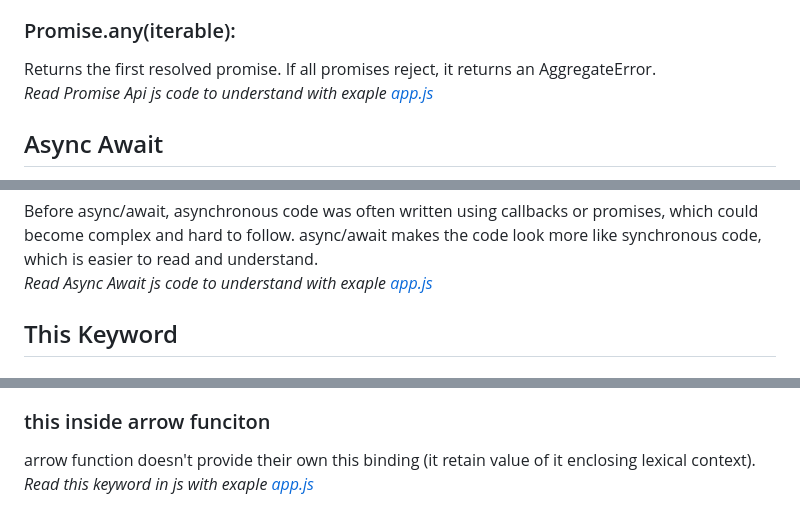
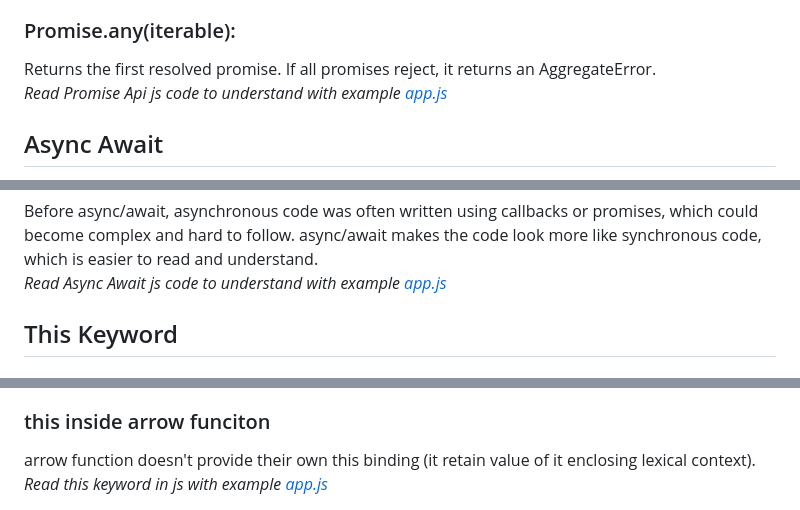
Before and after one commit to loveychauhan/Advance-JavaScript, a Markdown page: README.md, 3 parts joined by grey strips. Rendered like a GitHub page.

```diff
--- a/README.md
+++ b/README.md
@@ -25,7 +25,7 @@ JavaScript Promises are objects that represent the eventual completion (or failu
 <h3>Promise.race(iterable):</h3> Returns the value of the first promise to settle (resolve or reject).
 <h3>Promise.any(iterable):</h3> Returns the first resolved promise. If all promises reject, it returns an AggregateError.
 <br/>
-<i style="font-size:14px">Read Promise Api js code to understand with exaple <a href ="https://github.com/loveychauhan/Advance-JavaScript/blob/main/08%20promise%20api/app.js">app.js</a></i>
+<i style="font-size:14px">Read Promise Api js code to understand with example <a href ="https://github.com/loveychauhan/Advance-JavaScript/blob/main/08%20promise%20api/app.js">app.js</a></i>
 
 <h2>Async Await</h2>
 The async and await keywords in JavaScript enable you to write asynchronous code that's easier to read and maintain.
@@ -35,7 +35,7 @@ JavaScript is single-threaded, which means it can only do one thing at a time. a
 <h3>Readability and Maintainability</h3>
 Before async/await, asynchronous code was often written using callbacks or promises, which could become complex and hard to follow. async/await makes the code look more like synchronous code, which is easier to read and understand.
 <br/>
-<i style="font-size:14px">Read Async Await js code to understand with exaple <a href ="https://github.com/loveychauhan/Advance-JavaScript/blob/main/09%20async%20await/app.js">app.js</a></i>
+<i style="font-size:14px">Read Async Await js code to understand with example <a href ="https://github.com/loveychauhan/Advance-JavaScript/blob/main/09%20async%20await/app.js">app.js</a></i>
 
 <h2>This Keyword</h2>
 <h3>this in global space</h3>
@@ -53,4 +53,4 @@ call, apply and bind can be used to modify value of this.
 
 <h3>this inside arrow funciton</h3>
 arrow function doesn't provide their own this binding (it retain value of it enclosing lexical context).<br>
-<i style="font-size:14px">Read this keyword in  js  with exaple <a href ="https://github.com/loveychauhan/Advance-JavaScript/blob/main/10%20this%20keyword/app.js">app.js</a></i>
+<i style="font-size:14px">Read this keyword in  js  with example <a href ="https://github.com/loveychauhan/Advance-JavaScript/blob/main/10%20this%20keyword/app.js">app.js</a></i>
```
